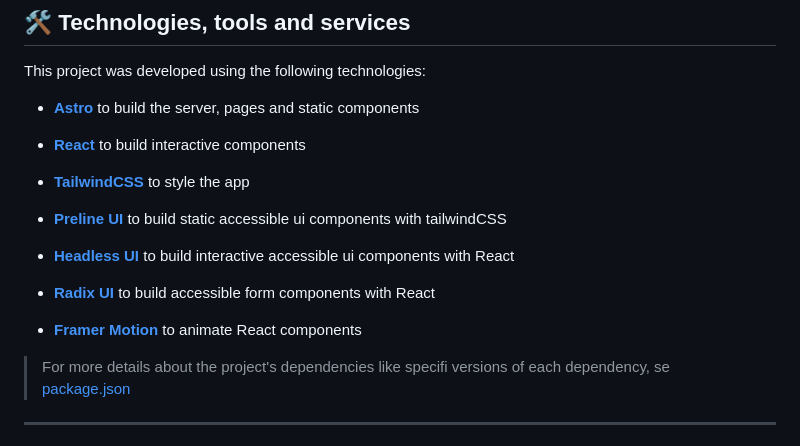
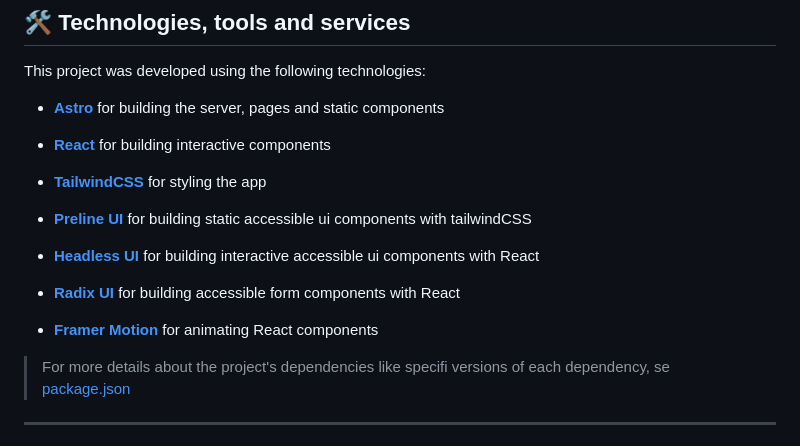
Before and after one commit to JohnPetros/johns-burguer, a Markdown page: README.md, the part around the change. GitHub-like rendering.

Commit message:
📚 docs: correct grammatical mistakes

```diff
--- a/README.md
+++ b/README.md
@@ -189,19 +189,19 @@ The goal of developing this project was learn the basic features of [Astro](http
 
 This project was developed using the following technologies:
 
-- **[Astro](https://astro.build/)** to build the server, pages and static components
+- **[Astro](https://astro.build/)** for building the server, pages and static components
 
-- **[React](https://tailwindcss.com/)** to build interactive components
+- **[React](https://tailwindcss.com/)** for building interactive components
 
-- **[TailwindCSS](https://tailwindcss.com/)** to style the app
+- **[TailwindCSS](https://tailwindcss.com/)** for styling the app
 
-- **[Preline UI](https://preline.co/)** to build static accessible ui components with tailwindCSS
+- **[Preline UI](https://preline.co/)** for building static accessible ui components with tailwindCSS
 
-- **[Headless UI](https://headlessui.com/)** to build interactive accessible ui components with React
+- **[Headless UI](https://headlessui.com/)** for building interactive accessible ui components with React
 
-- **[Radix UI](https://headlessui.com/)** to build accessible form components with React
+- **[Radix UI](https://headlessui.com/)** for building accessible form components with React
 
-- **[Framer Motion](https://htmx.org/)** to animate React components
+- **[Framer Motion](https://htmx.org/)** for animating React components
 
 > For more details about the project's dependencies like specifi versions of each dependency, se [package.json](https://github.com/JohnPetros/johns-burguer/blob/main/package.json)
 
```
